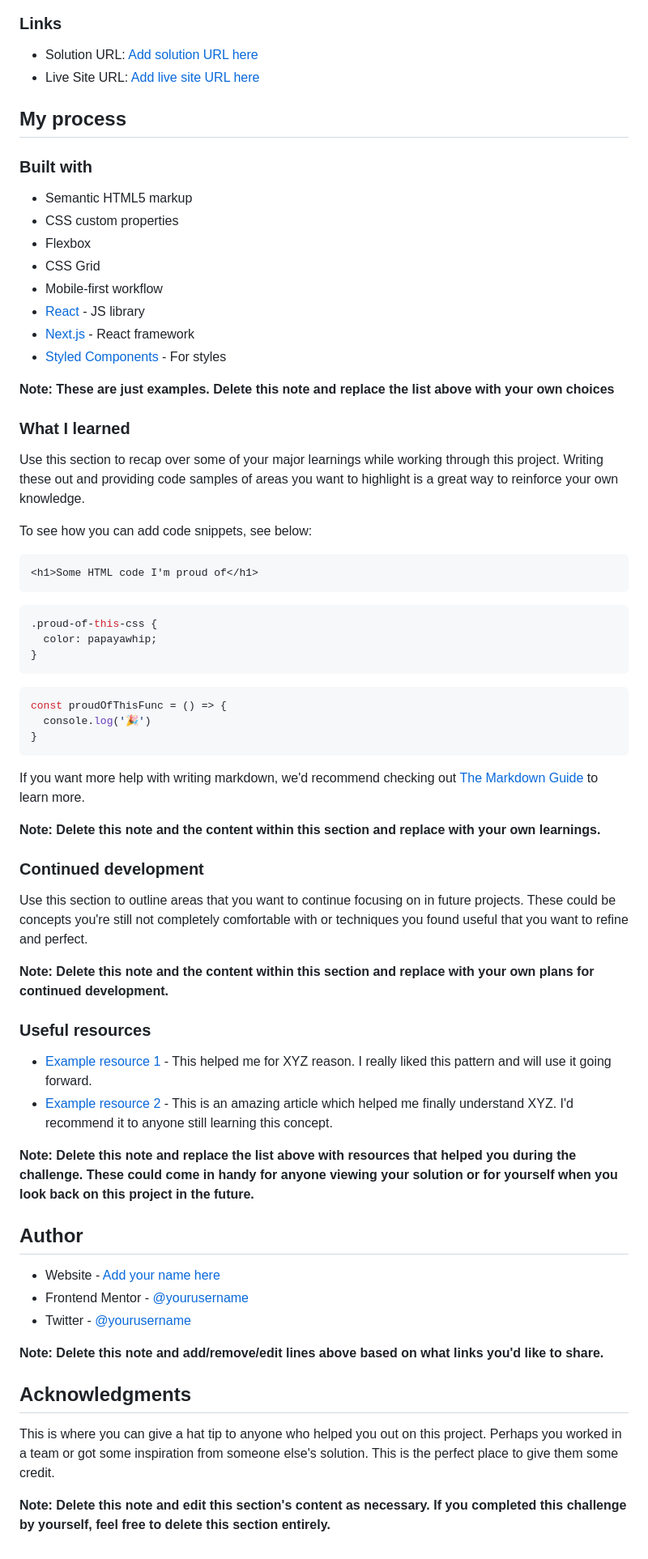
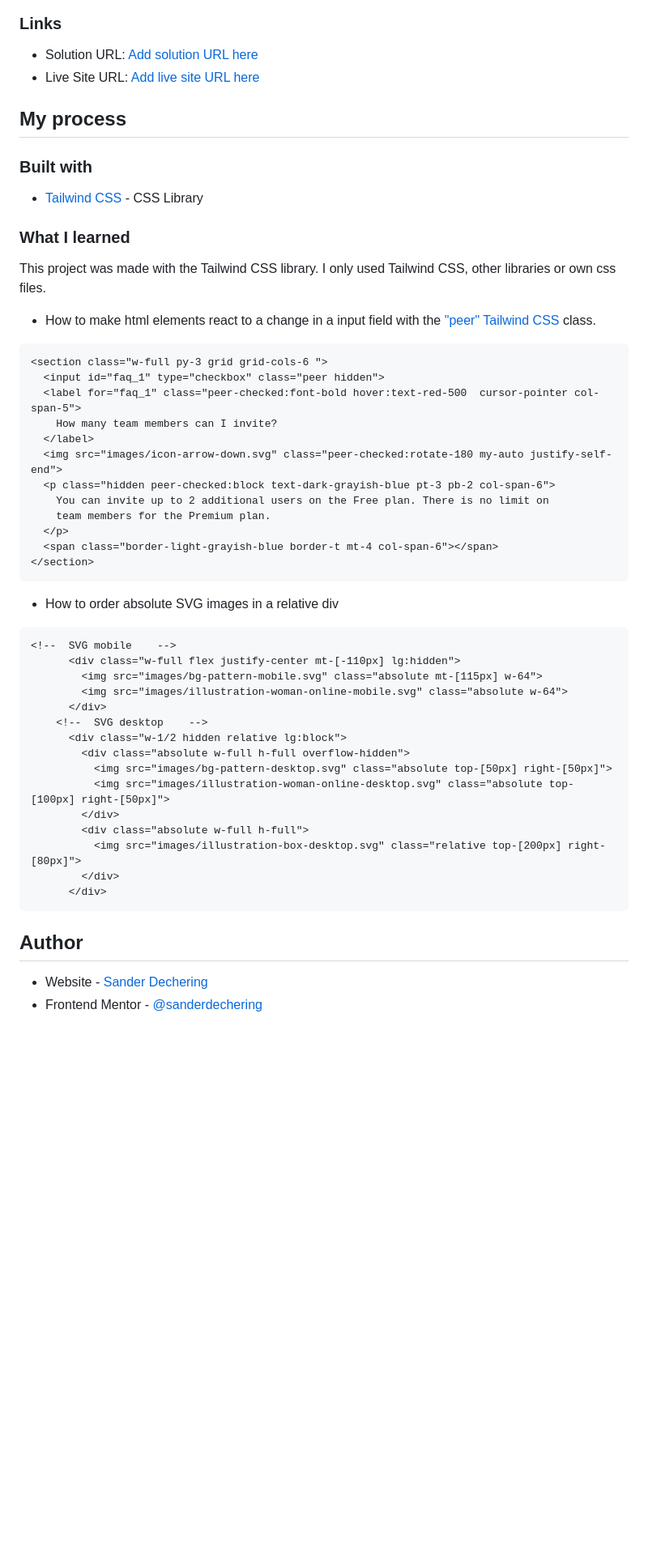
Before and after one commit to sanderdechering/Frontend-mentor_FAQ, a Markdown page: README-template.md, the part around the change printed below. Shown: that part at 81% size. GitHub-like rendering; blank space fills up the shorter version.

````diff
--- a/README-template.md
+++ b/README-template.md
@@ -42,64 +37,51 @@ Users should be able to:
 
 ### Built with
 
-- Semantic HTML5 markup
-- CSS custom properties
-- Flexbox
-- CSS Grid
-- Mobile-first workflow
-- [React](https://reactjs.org/) - JS library
-- [Next.js](https://nextjs.org/) - React framework
-- [Styled Components](https://styled-components.com/) - For styles
+- [Tailwind CSS](https://tailwindcss.com/) - CSS Library
 
-**Note: These are just examples. Delete this note and replace the list above with your own choices**
+
 
 ### What I learned
 
-Use this section to recap over some of your major learnings while working through this project. Writing these out and providing code samples of areas you want to highlight is a great way to reinforce your own knowledge.
+This project was made with the Tailwind CSS library. I only used Tailwind CSS, other libraries or own css files.
 
-To see how you can add code snippets, see below:
+ - How to make html elements react to a change in a input field with the ["peer" Tailwind CSS](https://tailwindcss.com/docs/hover-focus-and-other-states#styling-based-on-sibling-state) class.
 
 ```html
-<h1>Some HTML code I'm proud of</h1>
-```
-```css
-.proud-of-this-css {
-  color: papayawhip;
-}
-```
-```js
-const proudOfThisFunc = () => {
-  console.log('🎉')
-}
+<section class="w-full py-3 grid grid-cols-6 ">
+  <input id="faq_1" type="checkbox" class="peer hidden">
+  <label for="faq_1" class="peer-checked:font-bold hover:text-red-500  cursor-pointer col-span-5">
+    How many team members can I invite?
+  </label>
+  <img src="images/icon-arrow-down.svg" class="peer-checked:rotate-180 my-auto justify-self-end">
+  <p class="hidden peer-checked:block text-dark-grayish-blue pt-3 pb-2 col-span-6">
+    You can invite up to 2 additional users on the Free plan. There is no limit on
+    team members for the Premium plan.
+  </p>
+  <span class="border-light-grayish-blue border-t mt-4 col-span-6"></span>
+</section>
 ```
 
-If you want more help with writing markdown, we'd recommend checking out [The Markdown Guide](https://www.markdownguide.org/) to learn more.
-
-**Note: Delete this note and the content within this section and replace with your own learnings.**
-
-### Continued development
-
-Use this section to outline areas that you want to continue focusing on in future projects. These could be concepts you're still not completely comfortable with or techniques you found useful that you want to refine and perfect.
-
-**Note: Delete this note and the content within this section and replace with your own plans for continued development.**
-
-### Useful resources
-
-- [Example resource 1](https://www.example.com) - This helped me for XYZ reason. I really liked this pattern and will use it going forward.
-- [Example resource 2](https://www.example.com) - This is an amazing article which helped me finally understand XYZ. I'd recommend it to anyone still learning this concept.
-
-**Note: Delete this note and replace the list above with resources that helped you during the challenge. These could come in handy for anyone viewing your solution or for yourself when you look back on this project in the future.**
+- How to order absolute SVG images in a relative div
+```html
+<!--  SVG mobile    -->
+      <div class="w-full flex justify-center mt-[-110px] lg:hidden">
+        <img src="images/bg-pattern-mobile.svg" class="absolute mt-[115px] w-64">
+        <img src="images/illustration-woman-online-mobile.svg" class="absolute w-64">
+      </div>
+    <!--  SVG desktop    -->
+      <div class="w-1/2 hidden relative lg:block">
+        <div class="absolute w-full h-full overflow-hidden">
+          <img src="images/bg-pattern-desktop.svg" class="absolute top-[50px] right-[50px]">
+          <img src="images/illustration-woman-online-desktop.svg" class="absolute top-[100px] right-[50px]">
+        </div>
+        <div class="absolute w-full h-full">
+          <img src="images/illustration-box-desktop.svg" class="relative top-[200px] right-[80px]">
+        </div>
+      </div>
+```
 
 ## Author
 
-- Website - [Add your name here](https://www.your-site.com)
-- Frontend Mentor - [@yourusername](https://www.frontendmentor.io/profile/yourusername)
-- Twitter - [@yourusername](https://www.twitter.com/yourusername)
-
-**Note: Delete this note and add/remove/edit lines above based on what links you'd like to share.**
-
-## Acknowledgments
-
-This is where you can give a hat tip to anyone who helped you out on this project. Perhaps you worked in a team or got some inspiration from someone else's solution. This is the perfect place to give them some credit.
-
-**Note: Delete this note and edit this section's content as necessary. If you completed this challenge by yourself, feel free to delete this section entirely.**
+- Website - [Sander Dechering](https://www.sanderdechering.com)
+- Frontend Mentor - [@sanderdechering](https://www.frontendmentor.io/profile/sanderdechering)
````
Also changed, not shown: other parts of README-template.md (+1 -6 lines), README.md (+61 -68 lines).
